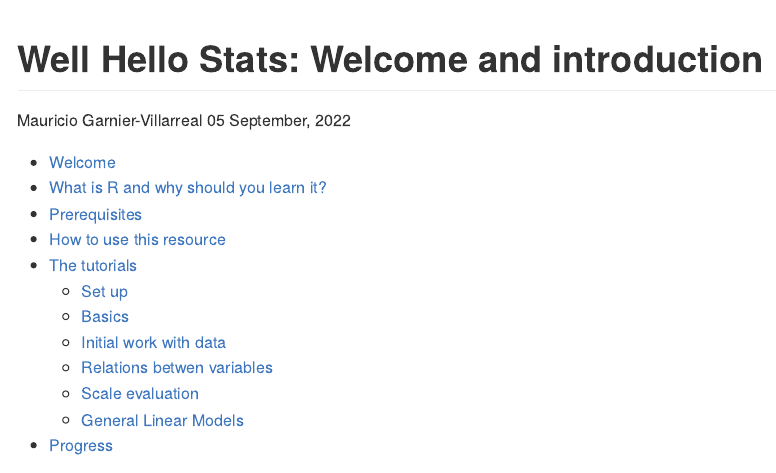
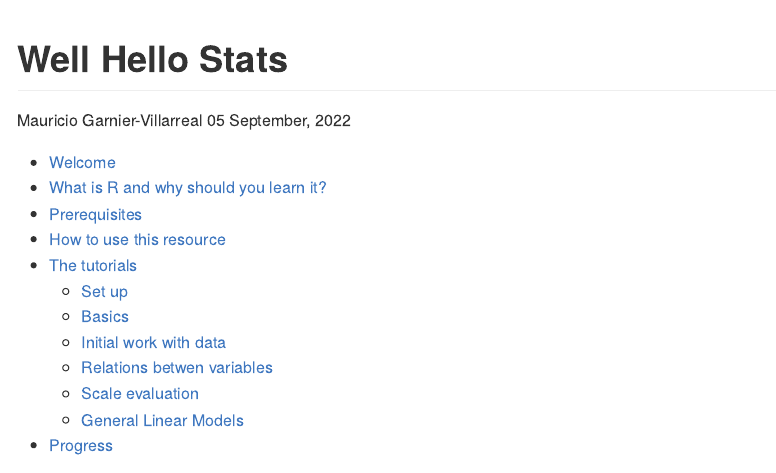
Before and after one commit to maugavilla/well_hello_stats, an R Markdown document (README.Rmd): the page in a window 1100 px wide, from its top. The pictures show the output file README.md that the author committed with the source, drawn offline in the style of GitHub.

Commit message:
update readme

```diff
--- a/README.Rmd
+++ b/README.Rmd
@@ -1,5 +1,5 @@
 ---
-title: "Well Hello Stats: Welcome and introduction"
+title: "Well Hello Stats"
 author: "Mauricio Garnier-Villarreal"
 date: "`r format(Sys.time(), '%d %B, %Y')`"
 output:
```
Also changed, not shown: README.md.
